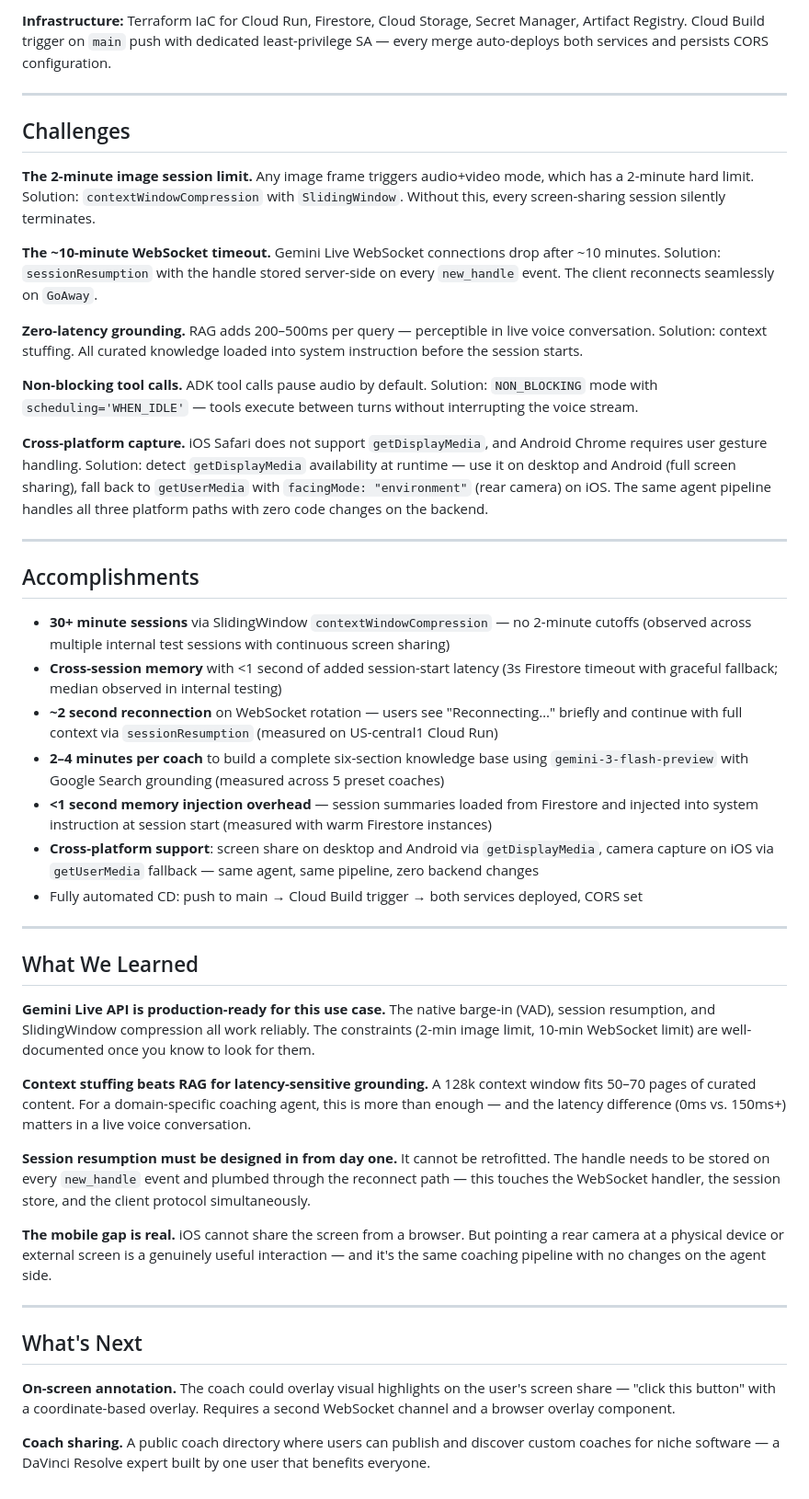
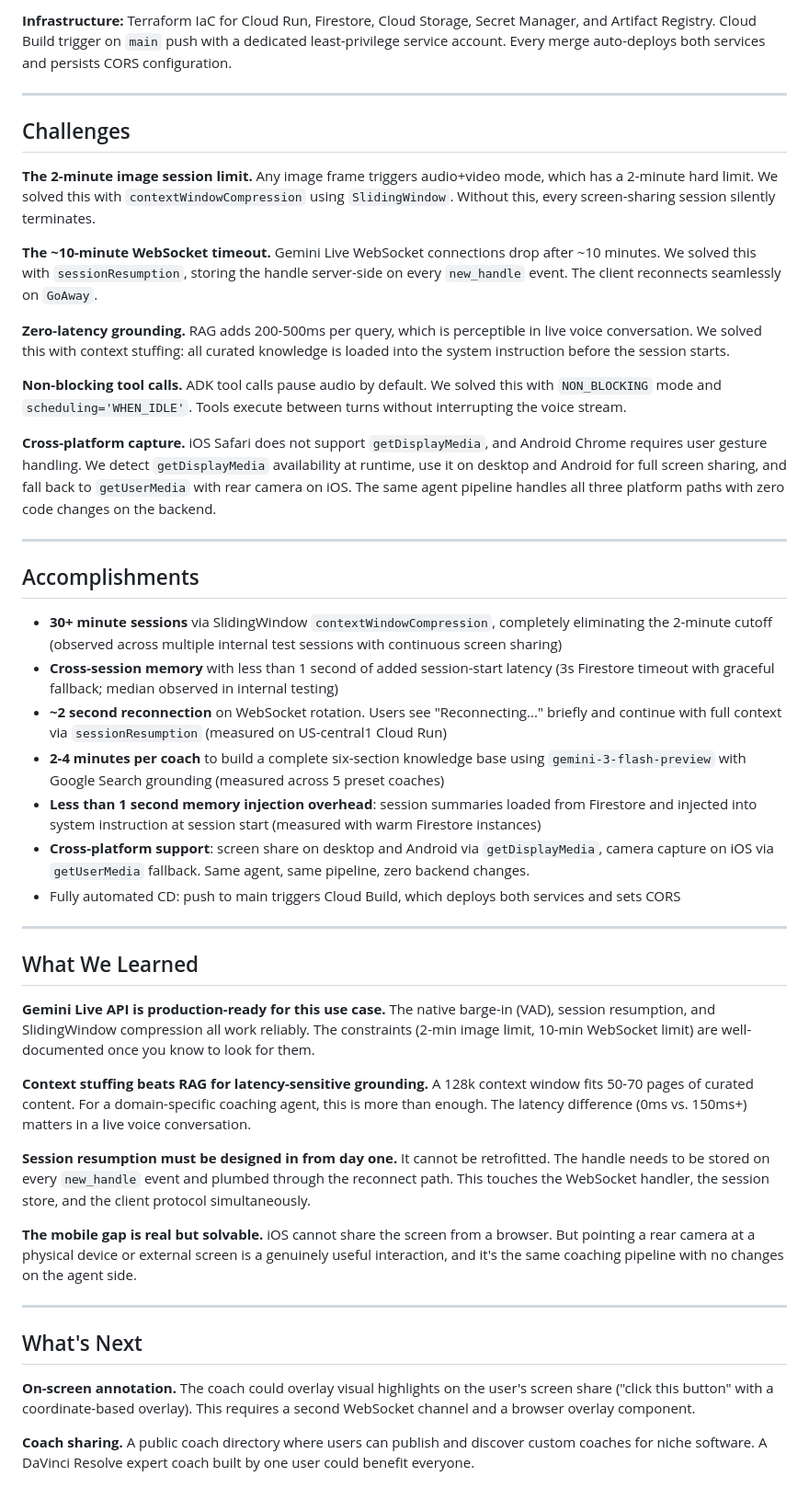
Before and after one commit to TheIllusionOfLife/ExpertLens, a Markdown page: demo/devpost_submission.md, the part around one of its changes. Shown at 92% size. GitHub-like rendering.

Commit message:
docs: rewrite em dashes as proper sentences in blog and devpost (#33)
Co-authored-by: TheIllusionOfLife <TheIllusionOfLife@users.noreply.github.com>

```diff
--- a/demo/devpost_submission.md
+++ b/demo/devpost_submission.md
@@ -92,31 +92,31 @@ ExpertLens is a real-time AI coaching agent for any software where the human is
 
-**Infrastructure:** Terraform IaC for Cloud Run, Firestore, Cloud Storage, Secret Manager, Artifact Registry. Cloud Build trigger on `main` push with dedicated least-privilege SA — every merge auto-deploys both services and persists CORS configuration.
+**Infrastructure:** Terraform IaC for Cloud Run, Firestore, Cloud Storage, Secret Manager, and Artifact Registry. Cloud Build trigger on `main` push with a dedicated least-privilege service account. Every merge auto-deploys both services and persists CORS configuration.
 
 ---
 
 ## Challenges
 
-**The 2-minute image session limit.** Any image frame triggers audio+video mode, which has a 2-minute hard limit. Solution: `contextWindowCompression` with `SlidingWindow`. Without this, every screen-sharing session silently terminates.
+**The 2-minute image session limit.** Any image frame triggers audio+video mode, which has a 2-minute hard limit. We solved this with `contextWindowCompression` using `SlidingWindow`. Without this, every screen-sharing session silently terminates.
 
-**The ~10-minute WebSocket timeout.** Gemini Live WebSocket connections drop after ~10 minutes. Solution: `sessionResumption` with the handle stored server-side on every `new_handle` event. The client reconnects seamlessly on `GoAway`.
+**The ~10-minute WebSocket timeout.** Gemini Live WebSocket connections drop after ~10 minutes. We solved this with `sessionResumption`, storing the handle server-side on every `new_handle` event. The client reconnects seamlessly on `GoAway`.
 
-**Zero-latency grounding.** RAG adds 200–500ms per query — perceptible in live voice conversation. Solution: context stuffing. All curated knowledge loaded into system instruction before the session starts.
+**Zero-latency grounding.** RAG adds 200-500ms per query, which is perceptible in live voice conversation. We solved this with context stuffing: all curated knowledge is loaded into the system instruction before the session starts.
 
-**Non-blocking tool calls.** ADK tool calls pause audio by default. Solution: `NON_BLOCKING` mode with `scheduling='WHEN_IDLE'` — tools execute between turns without interrupting the voice stream.
+**Non-blocking tool calls.** ADK tool calls pause audio by default. We solved this with `NON_BLOCKING` mode and `scheduling='WHEN_IDLE'`. Tools execute between turns without interrupting the voice stream.
 
-**Cross-platform capture.** iOS Safari does not support `getDisplayMedia`, and Android Chrome requires user gesture handling. Solution: detect `getDisplayMedia` availability at runtime — use it on desktop and Android (full screen sharing), fall back to `getUserMedia` with `facingMode: "environment"` (rear camera) on iOS. The same agent pipeline handles all three platform paths with zero code changes on the backend.
+**Cross-platform capture.** iOS Safari does not support `getDisplayMedia`, and Android Chrome requires user gesture handling. We detect `getDisplayMedia` availability at runtime, use it on desktop and Android for full screen sharing, and fall back to `getUserMedia` with rear camera on iOS. The same agent pipeline handles all three platform paths with zero code changes on the backend.
 
 ---
 
 ## Accomplishments
 
-- **30+ minute sessions** via SlidingWindow `contextWindowCompression` — no 2-minute cutoffs (observed across multiple internal test sessions with continuous screen sharing)
-- **Cross-session memory** with <1 second of added session-start latency (3s Firestore timeout with graceful fallback; median observed in internal testing)
-- **~2 second reconnection** on WebSocket rotation — users see "Reconnecting…" briefly and continue with full context via `sessionResumption` (measured on US-central1 Cloud Run)
-- **2–4 minutes per coach** to build a complete six-section knowledge base using `gemini-3-flash-preview` with Google Search grounding (measured across 5 preset coaches)
-- **<1 second memory injection overhead** — session summaries loaded from Firestore and injected into system instruction at session start (measured with warm Firestore instances)
-- **Cross-platform support**: screen share on desktop and Android via `getDisplayMedia`, camera capture on iOS via `getUserMedia` fallback — same agent, same pipeline, zero backend changes
-- Fully automated CD: push to main → Cloud Build trigger → both services deployed, CORS set
+- **30+ minute sessions** via SlidingWindow `contextWindowCompression`, completely eliminating the 2-minute cutoff (observed across multiple internal test sessions with continuous screen sharing)
+- **Cross-session memory** with less than 1 second of added session-start latency (3s Firestore timeout with graceful fallback; median observed in internal testing)
+- **~2 second reconnection** on WebSocket rotation. Users see "Reconnecting..." briefly and continue with full context via `sessionResumption` (measured on US-central1 Cloud Run)
+- **2-4 minutes per coach** to build a complete six-section knowledge base using `gemini-3-flash-preview` with Google Search grounding (measured across 5 preset coaches)
+- **Less than 1 second memory injection overhead**: session summaries loaded from Firestore and injected into system instruction at session start (measured with warm Firestore instances)
+- **Cross-platform support**: screen share on desktop and Android via `getDisplayMedia`, camera capture on iOS via `getUserMedia` fallback. Same agent, same pipeline, zero backend changes.
+- Fully automated CD: push to main triggers Cloud Build, which deploys both services and sets CORS
 
 ---
 
@@ -124,16 +124,16 @@ ExpertLens is a real-time AI coaching agent for any software where the human is
 
 **Gemini Live API is production-ready for this use case.** The native barge-in (VAD), session resumption, and SlidingWindow compression all work reliably. The constraints (2-min image limit, 10-min WebSocket limit) are well-documented once you know to look for them.
 
-**Context stuffing beats RAG for latency-sensitive grounding.** A 128k context window fits 50–70 pages of curated content. For a domain-specific coaching agent, this is more than enough — and the latency difference (0ms vs. 150ms+) matters in a live voice conversation.
+**Context stuffing beats RAG for latency-sensitive grounding.** A 128k context window fits 50-70 pages of curated content. For a domain-specific coaching agent, this is more than enough. The latency difference (0ms vs. 150ms+) matters in a live voice conversation.
 
-**Session resumption must be designed in from day one.** It cannot be retrofitted. The handle needs to be stored on every `new_handle` event and plumbed through the reconnect path — this touches the WebSocket handler, the session store, and the client protocol simultaneously.
+**Session resumption must be designed in from day one.** It cannot be retrofitted. The handle needs to be stored on every `new_handle` event and plumbed through the reconnect path. This touches the WebSocket handler, the session store, and the client protocol simultaneously.
 
-**The mobile gap is real.** iOS cannot share the screen from a browser. But pointing a rear camera at a physical device or external screen is a genuinely useful interaction — and it's the same coaching pipeline with no changes on the agent side.
+**The mobile gap is real but solvable.** iOS cannot share the screen from a browser. But pointing a rear camera at a physical device or external screen is a genuinely useful interaction, and it's the same coaching pipeline with no changes on the agent side.
 
 ---
 
 ## What's Next
 
-**On-screen annotation.** The coach could overlay visual highlights on the user's screen share — "click this button" with a coordinate-based overlay. Requires a second WebSocket channel and a browser overlay component.
+**On-screen annotation.** The coach could overlay visual highlights on the user's screen share ("click this button" with a coordinate-based overlay). This requires a second WebSocket channel and a browser overlay component.
 
-**Coach sharing.** A public coach directory where users can publish and discover custom coaches for niche software — a DaVinci Resolve expert built by one user that benefits everyone.
+**Coach sharing.** A public coach directory where users can publish and discover custom coaches for niche software. A DaVinci Resolve expert coach built by one user could benefit everyone.
```
Also changed, not shown: other parts of demo/devpost_submission.md (+16 -16 lines), demo/blog_post.md (+16 -16 lines).
